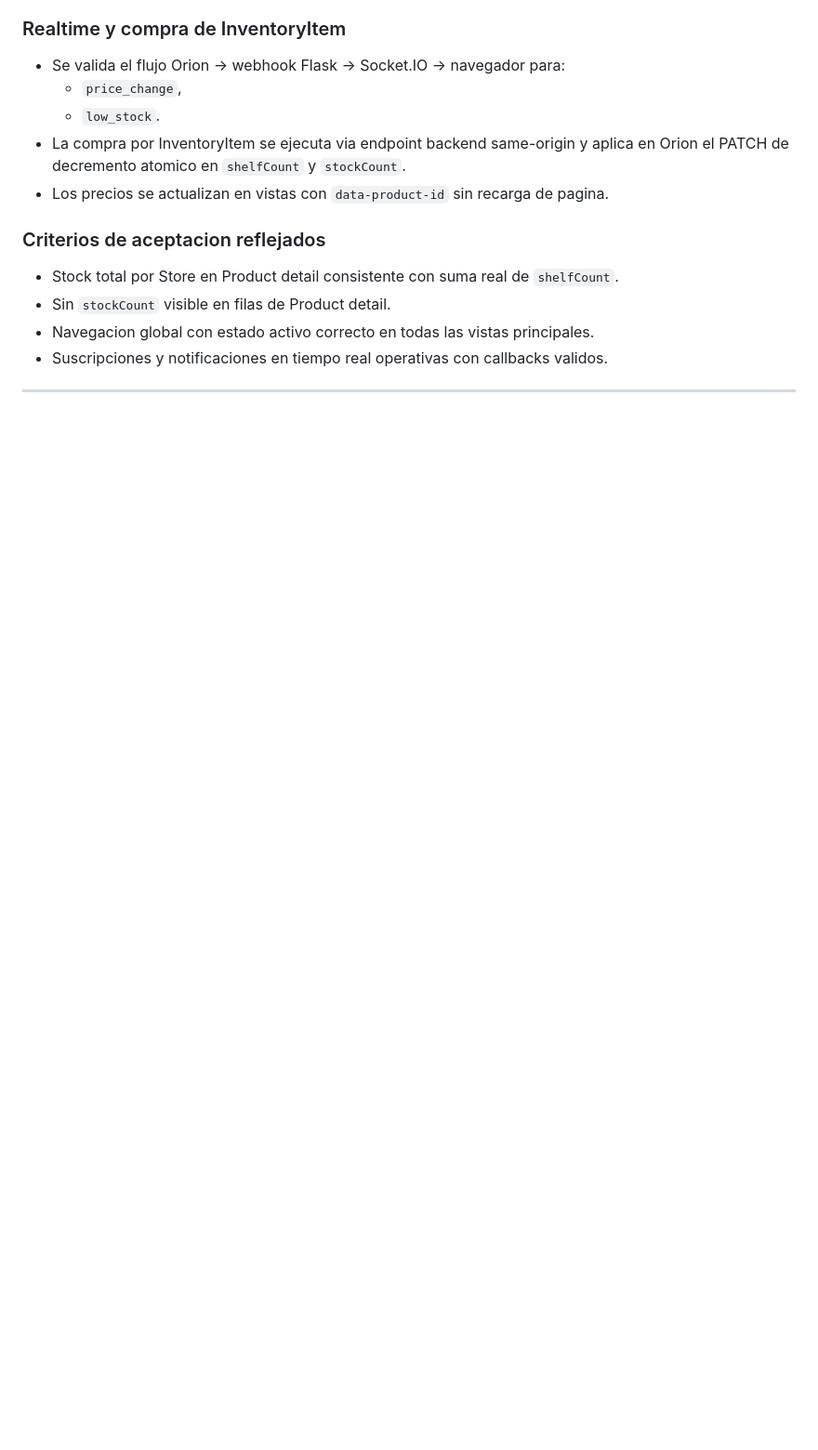
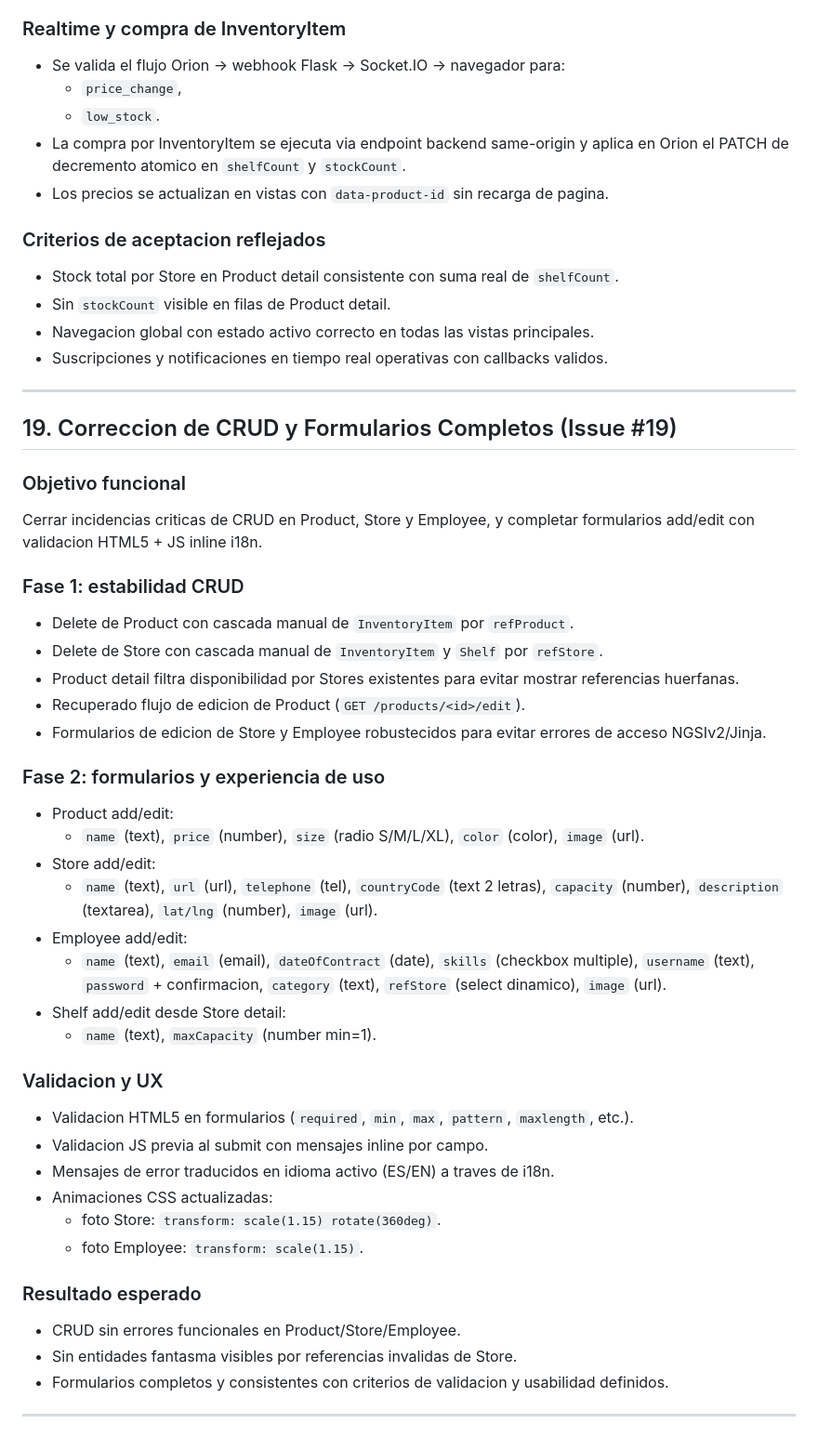
Before and after one commit to alvaroprzr/FIWARE-app, a Markdown page: PRD.md, the part around the change. Shown at 93% size. Drawn GitHub-style; blank space fills up the shorter version.

```diff
--- a/PRD.md
+++ b/PRD.md
@@ -1176,3 +1176,45 @@ Se ajusta la vista de detalle de Product para alinear semantica de datos y UI:
 - Suscripciones y notificaciones en tiempo real operativas con callbacks validos.
 
 ---
+
+## 19. Correccion de CRUD y Formularios Completos (Issue #19)
+
+### Objetivo funcional
+
+Cerrar incidencias criticas de CRUD en Product, Store y Employee, y completar formularios add/edit con validacion HTML5 + JS inline i18n.
+
+### Fase 1: estabilidad CRUD
+
+- Delete de Product con cascada manual de `InventoryItem` por `refProduct`.
+- Delete de Store con cascada manual de `InventoryItem` y `Shelf` por `refStore`.
+- Product detail filtra disponibilidad por Stores existentes para evitar mostrar referencias huerfanas.
+- Recuperado flujo de edicion de Product (`GET /products/<id>/edit`).
+- Formularios de edicion de Store y Employee robustecidos para evitar errores de acceso NGSIv2/Jinja.
+
+### Fase 2: formularios y experiencia de uso
+
+- Product add/edit:
+  - `name` (text), `price` (number), `size` (radio S/M/L/XL), `color` (color), `image` (url).
+- Store add/edit:
+  - `name` (text), `url` (url), `telephone` (tel), `countryCode` (text 2 letras), `capacity` (number), `description` (textarea), `lat/lng` (number), `image` (url).
+- Employee add/edit:
+  - `name` (text), `email` (email), `dateOfContract` (date), `skills` (checkbox multiple), `username` (text), `password` + confirmacion, `category` (text), `refStore` (select dinamico), `image` (url).
+- Shelf add/edit desde Store detail:
+  - `name` (text), `maxCapacity` (number min=1).
+
+### Validacion y UX
+
+- Validacion HTML5 en formularios (`required`, `min`, `max`, `pattern`, `maxlength`, etc.).
+- Validacion JS previa al submit con mensajes inline por campo.
+- Mensajes de error traducidos en idioma activo (ES/EN) a traves de i18n.
+- Animaciones CSS actualizadas:
+  - foto Store: `transform: scale(1.15) rotate(360deg)`.
+  - foto Employee: `transform: scale(1.15)`.
+
+### Resultado esperado
+
+- CRUD sin errores funcionales en Product/Store/Employee.
+- Sin entidades fantasma visibles por referencias invalidas de Store.
+- Formularios completos y consistentes con criterios de validacion y usabilidad definidos.
+
+---
```
Also changed, not shown: architecture.md (+49 -0 lines), data_model.md (+33 -0 lines).
